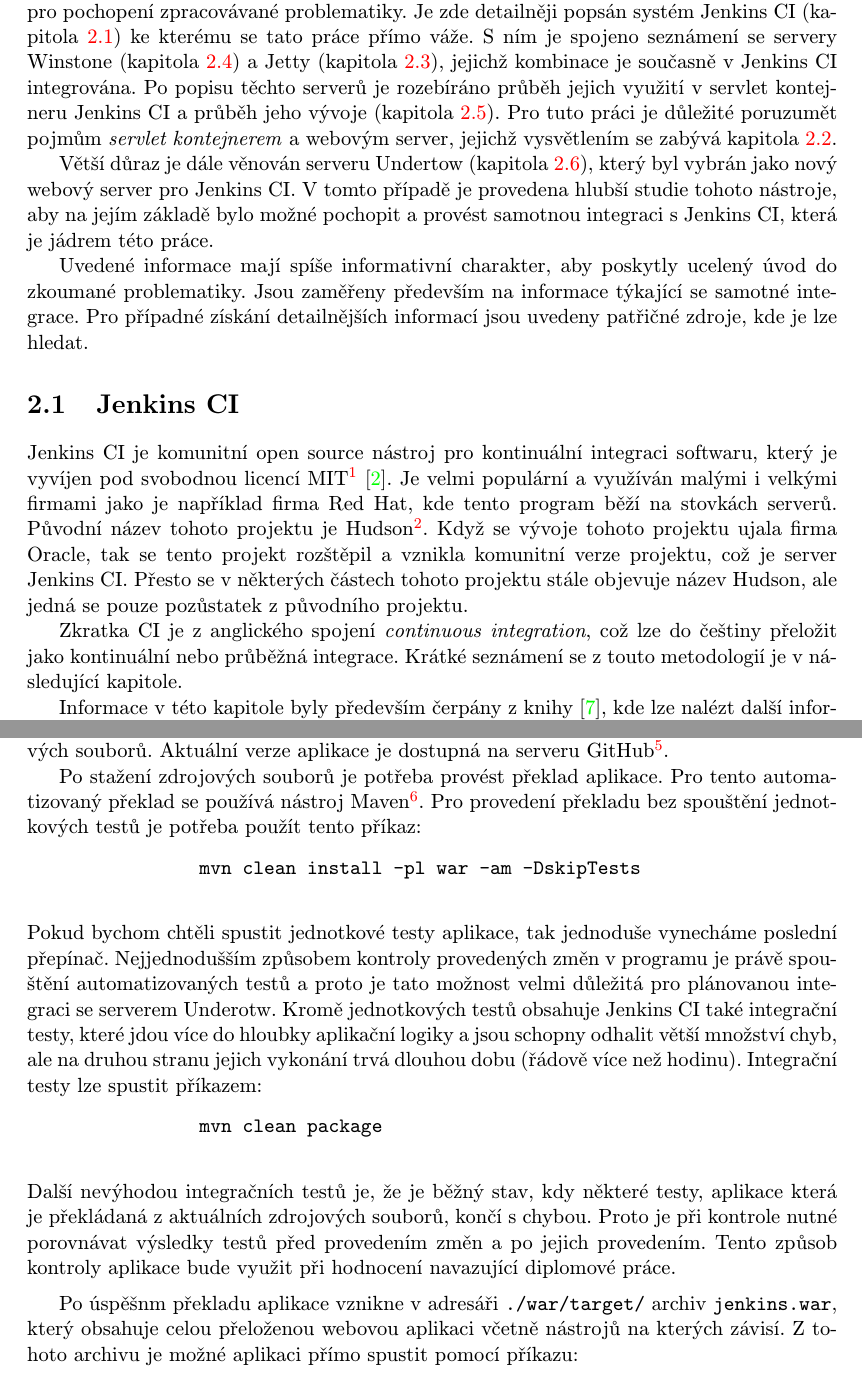
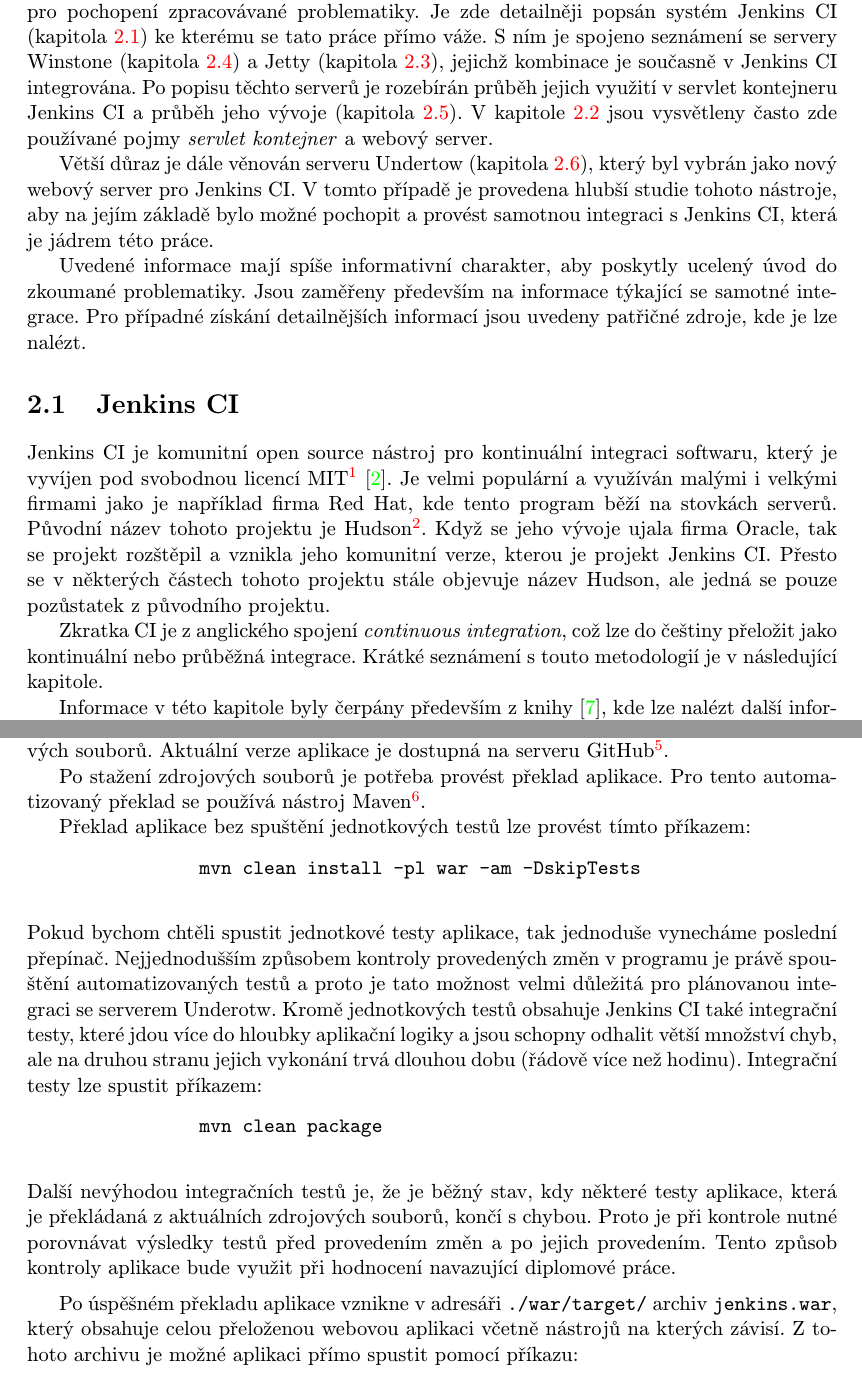
Before and after one commit to jbartece/undertow4jenkins, a LaTeX thesis (thesis/tex/projekt.tex, which reads thesis/tex/obsah.tex): two parts of pages 7 and 9 of 28, joined at a grey line, cut so that both start at the same text. Compiled offline with pdfLaTeX.

Commit message:
Corrections

```diff
--- a/thesis/tex/obsah.tex
+++ b/thesis/tex/obsah.tex
@@ -40,9 +40,8 @@
     Tato kapitola se zaměřuje na teoretické základy práce, které je nutné nebo vhodné znát pro pochopení zpracovávané problematiky.
     Je zde detailněji popsán systém Jenkins CI (kapitola~\ref{jenkins}) ke kterému se tato práce přímo váže. S~ním je spojeno seznámení
     se servery Winstone (kapitola \ref{winstone}) a~Jetty (kapitola \ref{jetty}), jejichž kombinace je současně v~Jenkins CI integrována.
-    Po popisu těchto serverů je rozebíráno průběh jejich využití v~servlet kontejneru Jenkins CI a~průběh jeho vývoje (kapitola \ref{vyvojWinstone}).
-    Pro tuto práci je důležité poruzumět pojmům \emph{servlet kontejnerem} a~webovým server, jejichž
-    vysvětlením  se zabývá kapitola \ref{servletWebserver}.
+    Po popisu těchto serverů je rozebírán průběh jejich využití v~servlet kontejneru Jenkins CI a~průběh jeho vývoje (kapitola \ref{vyvojWinstone}).
+    V kapitole \ref{servletWebserver} jsou vysvětleny často zde používané pojmy \emph{servlet kontejner} a~webový server.
 
     Větší důraz je dále věnován serveru Undertow (kapitola \ref{undertow}), který byl vybrán jako nový webový server pro Jenkins CI. V~tomto případě je provedena hlubší studie
     tohoto nástroje, aby na jejím základě bylo možné pochopit a~provést samotnou integraci s~Jenkins CI, která je jádrem této práce.
@@ -50,7 +49,7 @@
     %je menší prostor také vymezen pro nástroj Maven (kapitola \ref{maven}), který se používá k řízení překladu serveru Jenkins CI, a je v této práci několikrát zmiňován.
 
     Uvedené informace mají spíše informativní charakter, aby poskytly ucelený úvod do zkoumané problematiky. Jsou zaměřeny především na informace týkající se samotné
-    integrace. Pro případné získání detailnějších informací jsou uvedeny patřičné zdroje, kde je lze hledat.
+    integrace. Pro případné získání detailnějších informací jsou uvedeny patřičné zdroje, kde je lze nalézt.
 
     %%%%%%%%%%%%%%%%%%%%%%%%%%%%%%%%%%%%%%%%%%%%%%%%%%%%%%%%%%%%%%%%%%%%%%%%%%%%%%%%%%%%%%%%%%%%%%%
     \section {Jenkins CI} \label{jenkins}
@@ -58,14 +57,14 @@
         MIT\footnote{Licence MIT: \texttt{http://opensource.org/licenses/MIT}} \cite{jenkinsGovernance}.
         Je velmi populární a~využíván malými i~velkými firmami jako je například firma Red Hat, kde tento program běží na stovkách serverů.
         Původní název tohoto projektu je Hudson\footnote{Webové stránky projektu Hudson: \texttt{http://hudson-ci.org/}}.
-        Když se vývoje tohoto projektu ujala firma Oracle, tak se tento projekt
-        rozštěpil a~vznikla komunitní verze projektu, což je server Jenkins CI. Přesto se v~některých částech tohoto projektu
+        Když se jeho vývoje ujala firma Oracle, tak se projekt
+        rozštěpil a~vznikla jeho komunitní verze, kterou je projekt Jenkins CI. Přesto se v~některých částech tohoto projektu
         stále objevuje název Hudson, ale jedná se pouze pozůstatek z~původního projektu.
 
         Zkratka CI je z~anglického spojení \emph{continuous integration}, což lze do češtiny přeložit jako kontinuální nebo průběžná
-        integrace. Krátké seznámení se z~touto metodologií je v~následující kapitole.
+        integrace. Krátké seznámení s~touto metodologií je v~následující kapitole.
 
-        Informace v~této kapitole byly především čerpány z~knihy \cite{jenkinsBook}, kde lze nalézt další informace o~serveru Jenkins CI,
+        Informace v~této kapitole byly čerpány především  z~knihy \cite{jenkinsBook}, kde lze nalézt další informace o~serveru Jenkins CI,
         a~také z~webové stránky projektu \cite{jenkinsWeb}.
 
         \subsection{Kontinuální integrace a~využití Jenkins CI}
@@ -142,7 +141,8 @@
             překlad se používá nástroj Maven\footnote{Více informací o~nástroji Maven lze získat na stránce
             \texttt{http://maven.apache.org/}}.
             %,který je krátce zmíněn v kapitole \ref{maven}.
-            Pro provedení překladu bez spouštění jednotkových testů je potřeba použít tento příkaz:
+
+            Překlad aplikace bez spuštění jednotkových testů lze provést tímto příkazem:
             \begin{verbatim}
                 mvn clean install -pl war -am -DskipTests
             \end{verbatim}
@@ -155,12 +155,12 @@
             \begin{verbatim}
                 mvn clean package
             \end{verbatim}
-            Další nevýhodou integračních testů je, že je běžný stav, kdy některé testy, aplikace která je překládaná z~aktuálních zdrojových souborů,
+            Další nevýhodou integračních testů je, že je běžný stav, kdy některé testy aplikace, která je překládaná z~aktuálních zdrojových souborů,
             končí s~chybou. Proto je při kontrole nutné porovnávat výsledky testů před provedením změn a~po jejich provedením. Tento způsob
             kontroly aplikace bude využit při hodnocení navazující diplomové práce.
 
             \medskip
-            Po úspěšnm překladu aplikace vznikne v~adresáři \texttt{./war/target/} archiv \texttt{jenkins.war},
+            Po úspěšném překladu aplikace vznikne v~adresáři \texttt{./war/target/} archiv \texttt{jenkins.war},
             který obsahuje celou přeloženou webovou aplikaci včetně nástrojů na
             kterých závisí. Z~tohoto archivu je možné aplikaci přímo spustit pomocí příkazu:
 
```
Also changed, not shown: thesis/tex/projekt.pdf, thesis/tex/obsah.tex (40 more changed lines).
